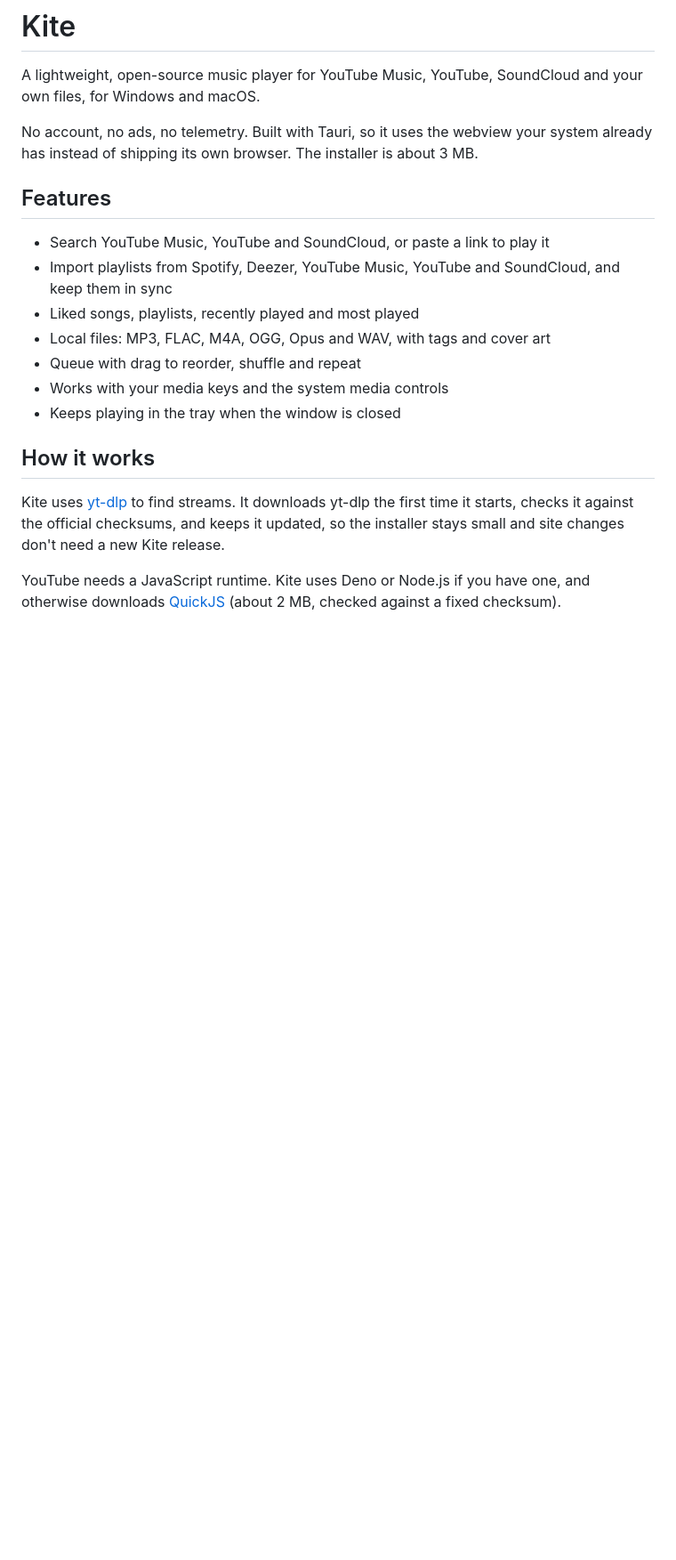
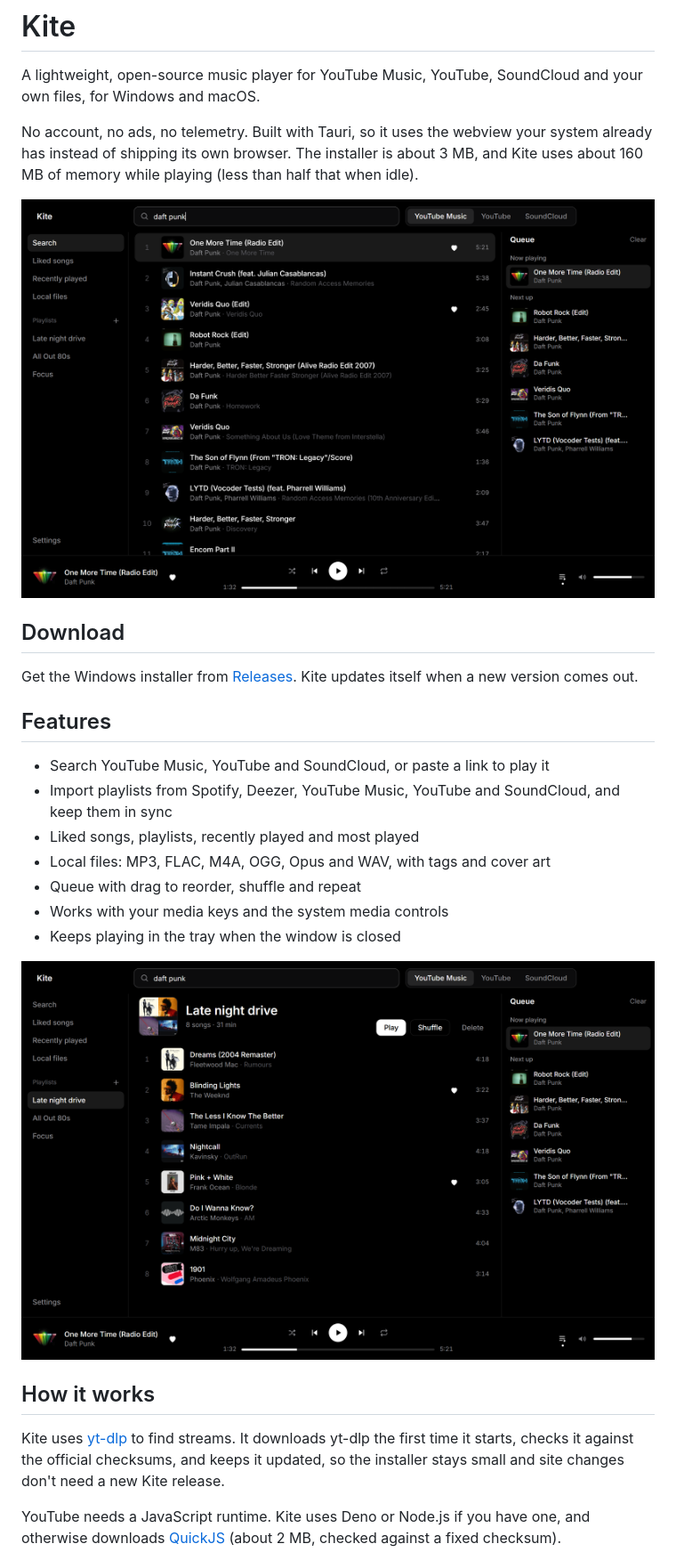
Before and after one commit to rockslol/kite, a Markdown page: README.md, the part around the change. Shown at 89% size. GitHub-like rendering; pictures changed too: docs/screenshot-playlist.png (added), docs/screenshot-search.png (added); blank space fills up the shorter version.

```diff
--- a/README.md
+++ b/README.md
@@ -2,7 +2,13 @@
 
 A lightweight, open-source music player for YouTube Music, YouTube, SoundCloud and your own files, for Windows and macOS.
 
-No account, no ads, no telemetry. Built with Tauri, so it uses the webview your system already has instead of shipping its own browser. The installer is about 3 MB.
+No account, no ads, no telemetry. Built with Tauri, so it uses the webview your system already has instead of shipping its own browser. The installer is about 3 MB, and Kite uses about 160 MB of memory while playing (less than half that when idle).
+
+![Kite searching YouTube Music](docs/screenshot-search.png)
+
+## Download
+
+Get the Windows installer from [Releases](https://github.com/rockslol/kite/releases/latest). Kite updates itself when a new version comes out.
 
 ## Features
 
@@ -13,6 +19,8 @@ No account, no ads, no telemetry. Built with Tauri, so it uses the webview your
 - Queue with drag to reorder, shuffle and repeat
 - Works with your media keys and the system media controls
 - Keeps playing in the tray when the window is closed
+
+![A playlist in Kite](docs/screenshot-playlist.png)
 
 ## How it works
 
```
Also changed, not shown: 3 other files.
